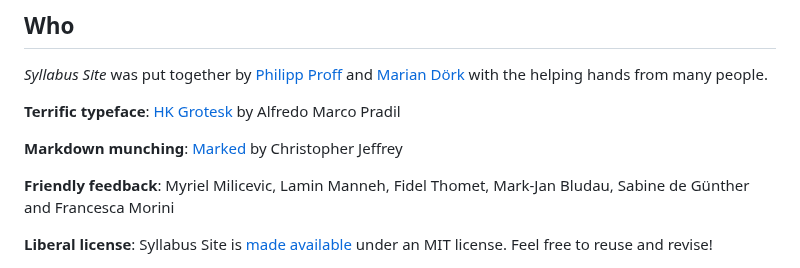
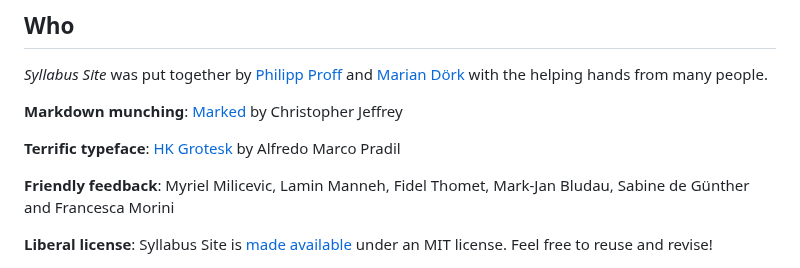
Before and after one commit to uclab-potsdam/syllabus-site, a Markdown page: README.md, the part around the change. Drawn GitHub-style.

```diff
--- a/README.md
+++ b/README.md
@@ -131,10 +131,10 @@ To exclude a section from the navigation menu, include `<!--skipnav-->` at the s
 *Syllabus Site* was put together by [Philipp Proff](https://philippproff.eu) and [Marian Dörk](https://mariandoerk.de) with the helping hands from many people.
 
 
-**Terrific typeface**: [HK Grotesk](https://github.com/HankenDesignCo/HK-Grotesk) by Alfredo Marco Pradil
+**Markdown munching**: [Marked](https://marked.js.org) by Christopher Jeffrey
 
 
-**Markdown munching**: [Marked](https://marked.js.org) by Christopher Jeffrey
+**Terrific typeface**: [HK Grotesk](https://github.com/HankenDesignCo/HK-Grotesk) by Alfredo Marco Pradil
 
 
 **Friendly feedback**: Myriel Milicevic, Lamin Manneh, Fidel Thomet, Mark-Jan Bludau, Sabine de Günther and Francesca Morini
```
